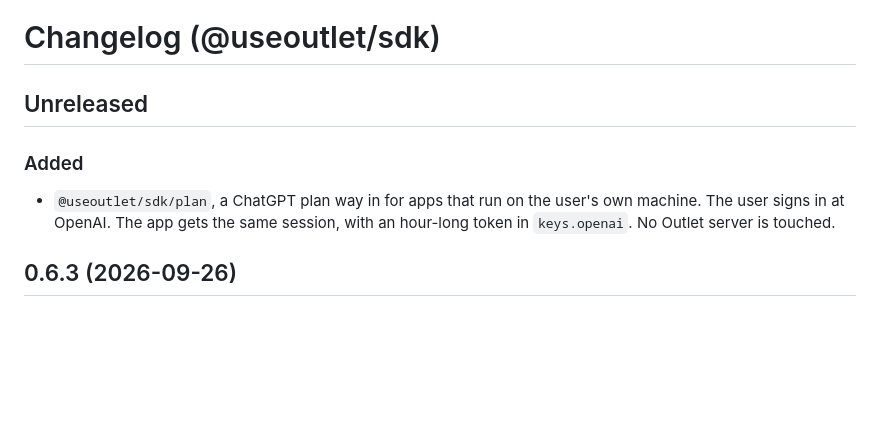
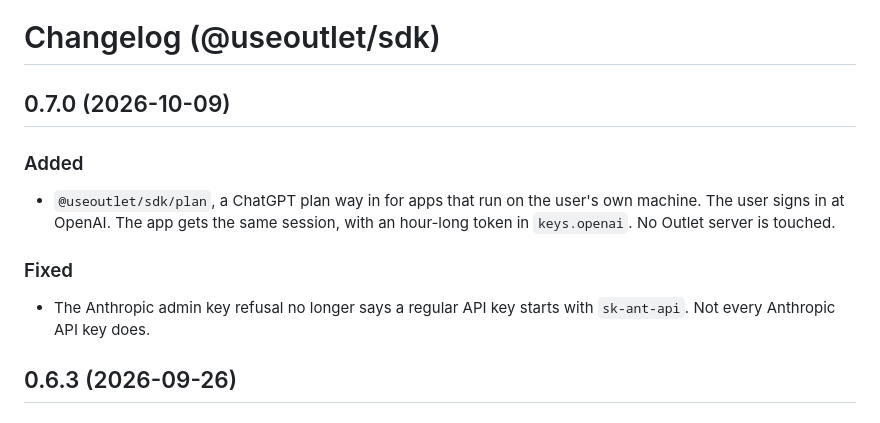
Before and after one commit to PARZ1V3L/outlet, a Markdown page: sdk/CHANGELOG.md, the part around the change. Rendered like a GitHub page; blank space fills up the shorter version.

Commit message:
CHANGELOG: the 0.7.0 entry
Dated, in two parts: Added (the ChatGPT plan way in, the line that stood under Unreleased) and Fixed (the Anthropic admin key refusal's hint).

```diff
--- a/sdk/CHANGELOG.md
+++ b/sdk/CHANGELOG.md
@@ -1,10 +1,14 @@
 # Changelog (@useoutlet/sdk)
 
-## Unreleased
+## 0.7.0 (2026-10-09)
 
 ### Added
 
 - `@useoutlet/sdk/plan`, a ChatGPT plan way in for apps that run on the user's own machine. The user signs in at OpenAI. The app gets the same session, with an hour-long token in `keys.openai`. No Outlet server is touched.
+
+### Fixed
+
+- The Anthropic admin key refusal no longer says a regular API key starts with `sk-ant-api`. Not every Anthropic API key does.
 
 ## 0.6.3 (2026-09-26)
 
```
